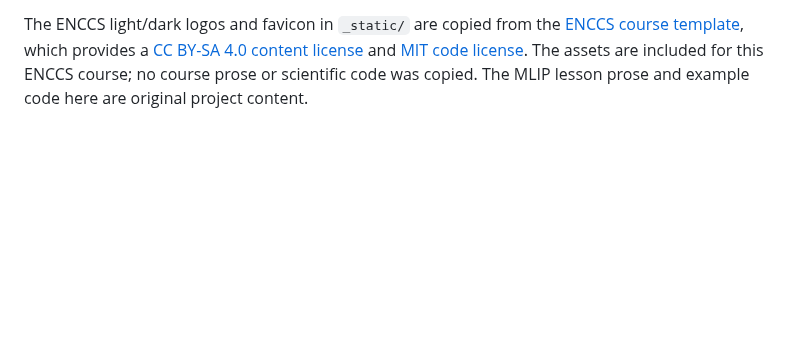
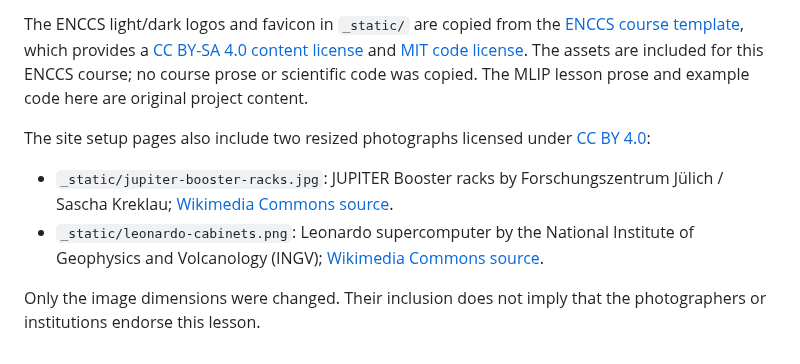
Before and after one commit to ENCCS/mlip-hands-on, a Markdown page: THIRD_PARTY.md, the part around the change. Drawn GitHub-style; blank space fills up the shorter version.

Commit message:
Add credited JUPITER and Leonardo lesson photos

```diff
--- a/THIRD_PARTY.md
+++ b/THIRD_PARTY.md
@@ -12,3 +12,16 @@ and [MIT code license](https://github.com/ENCCS/python-for-hpc/blob/main/LICENSE
 are included for this ENCCS course; no course prose or scientific code was
 copied. The MLIP lesson prose and example code here are original project
 content.
+
+The site setup pages also include two resized photographs licensed under
+[CC BY 4.0](https://creativecommons.org/licenses/by/4.0/):
+
+- `_static/jupiter-booster-racks.jpg`: JUPITER Booster racks by
+  Forschungszentrum Jülich / Sascha Kreklau;
+  [Wikimedia Commons source](https://commons.wikimedia.org/wiki/File:JUPITER_racks_with_logos_of_supporters_and_partners._Copyright-_Forschungszentrum_J%C3%BClich_-_Sascha_Kreklau.jpg).
+- `_static/leonardo-cabinets.png`: Leonardo supercomputer by the National
+  Institute of Geophysics and Volcanology (INGV);
+  [Wikimedia Commons source](https://commons.wikimedia.org/wiki/File:Leonardo_supercomputer.png).
+
+Only the image dimensions were changed. Their inclusion does not imply that
+the photographers or institutions endorse this lesson.
```
Also changed, not shown: setup/jupiter.md (+7 -0 lines), setup/leonardo.md (+7 -0 lines), _static/jupiter-booster-racks.jpg (added), _static/leonardo-cabinets.png (added).
